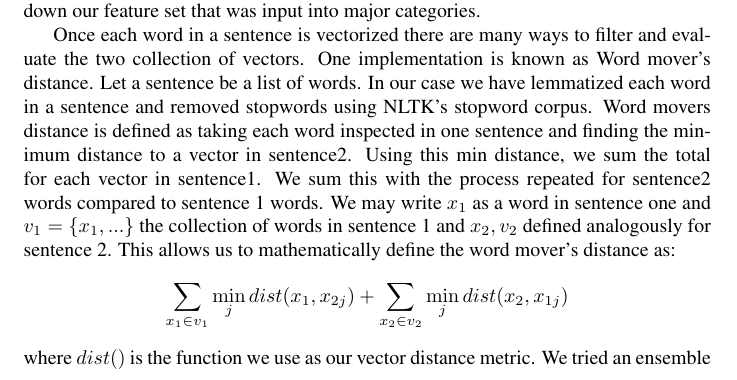
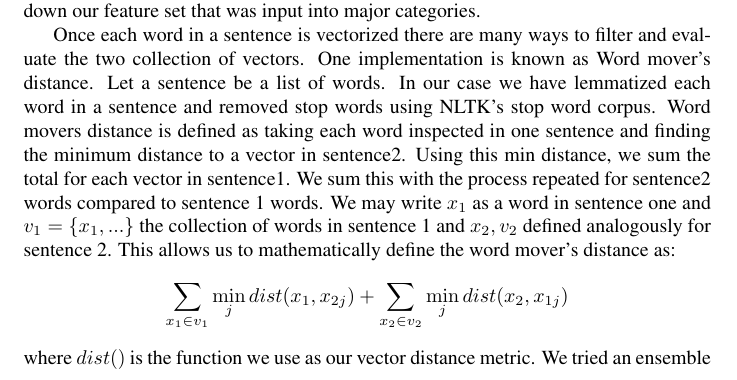
Before and after one commit to kenanfarmer/424finalproject, a LaTeX paper (LaTeX/cstahl_ehirsch_kfarmer_final.tex): part of page 7 of 8, cut so that both start at the same text. Compiled offline with pdfLaTeX; a LaTeX package or settings file that is missing is left out.

Commit message:
syncing
will write one more page and then call it for the write up

```diff
--- a/LaTeX/cstahl_ehirsch_kfarmer_final.tex
+++ b/LaTeX/cstahl_ehirsch_kfarmer_final.tex
@@ -217,7 +217,7 @@ The results are summarized in table~\ref{tab:res}.
 \subsection{\wordtvec}
 The word to Vector implementation results were extremely puzzling. we can break down our feature set that was input into major categories.
 
-Once each word in a sentence is vectorized there are many ways to filter and evaluate the two collection of vectors. One implementation is known as Word mover's distance. Let a sentence be a list of words. In our case we have lemmatized each word in a sentence and removed stopwords using NLTK's stopword corpus. Word movers distance is defined as taking each word inspected in one sentence and finding the minimum distance to a vector in sentence2. Using this min distance, we sum the total for each vector in sentence1. We sum this with the process repeated for sentence2 words compared to sentence 1 words. We may write $x_1$ as a word in sentence one and $v_1 = \{x_1,...\}$ the collection of words in sentence 1 and $x_2, v_2$ defined analogously for sentence 2. This allows us to mathematically define the word mover's distance as:
+Once each word in a sentence is vectorized there are many ways to filter and evaluate the two collection of vectors. One implementation is known as Word mover's distance. Let a sentence be a list of words. In our case we have lemmatized each word in a sentence and removed stop words using NLTK's stop word corpus. Word movers distance is defined as taking each word inspected in one sentence and finding the minimum distance to a vector in sentence2. Using this min distance, we sum the total for each vector in sentence1. We sum this with the process repeated for sentence2 words compared to sentence 1 words. We may write $x_1$ as a word in sentence one and $v_1 = \{x_1,...\}$ the collection of words in sentence 1 and $x_2, v_2$ defined analogously for sentence 2. This allows us to mathematically define the word mover's distance as:
 $$ \sum_{x_1 \in v_1} \min_j{dist(x_1,x_{2j}) } + \sum_{x_2 \in v_2} \min_j{dist(x_2,x_{1j}) } $$
 where $dist()$ is the function we use as our vector distance metric. We tried an ensemble of distance functions but found that euclidean distance worked the best and was most intuitive to interpret the word2vec model.
 
```
Also changed, not shown: LaTeX/cstahl_ehirsch_kfarmer_final.tex (3 more changed lines).
